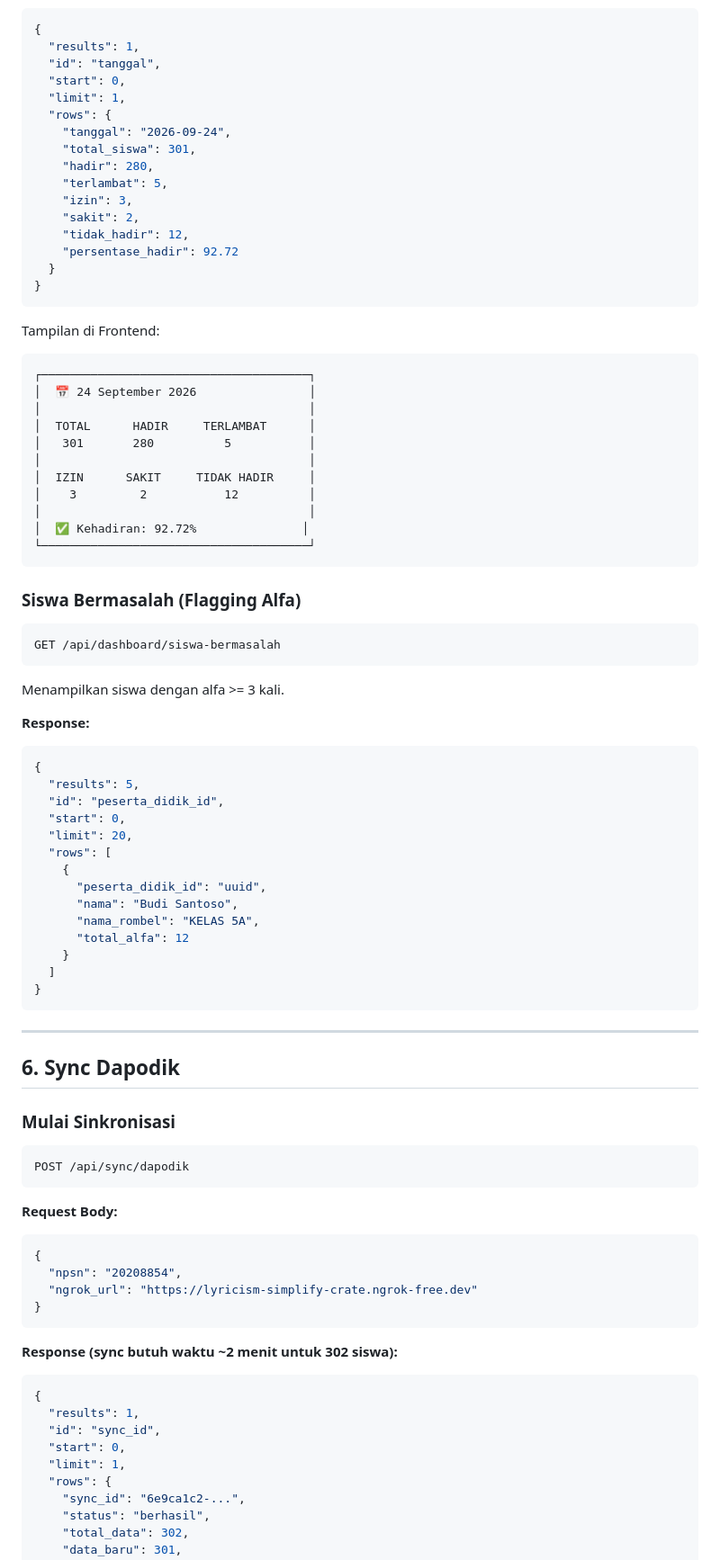
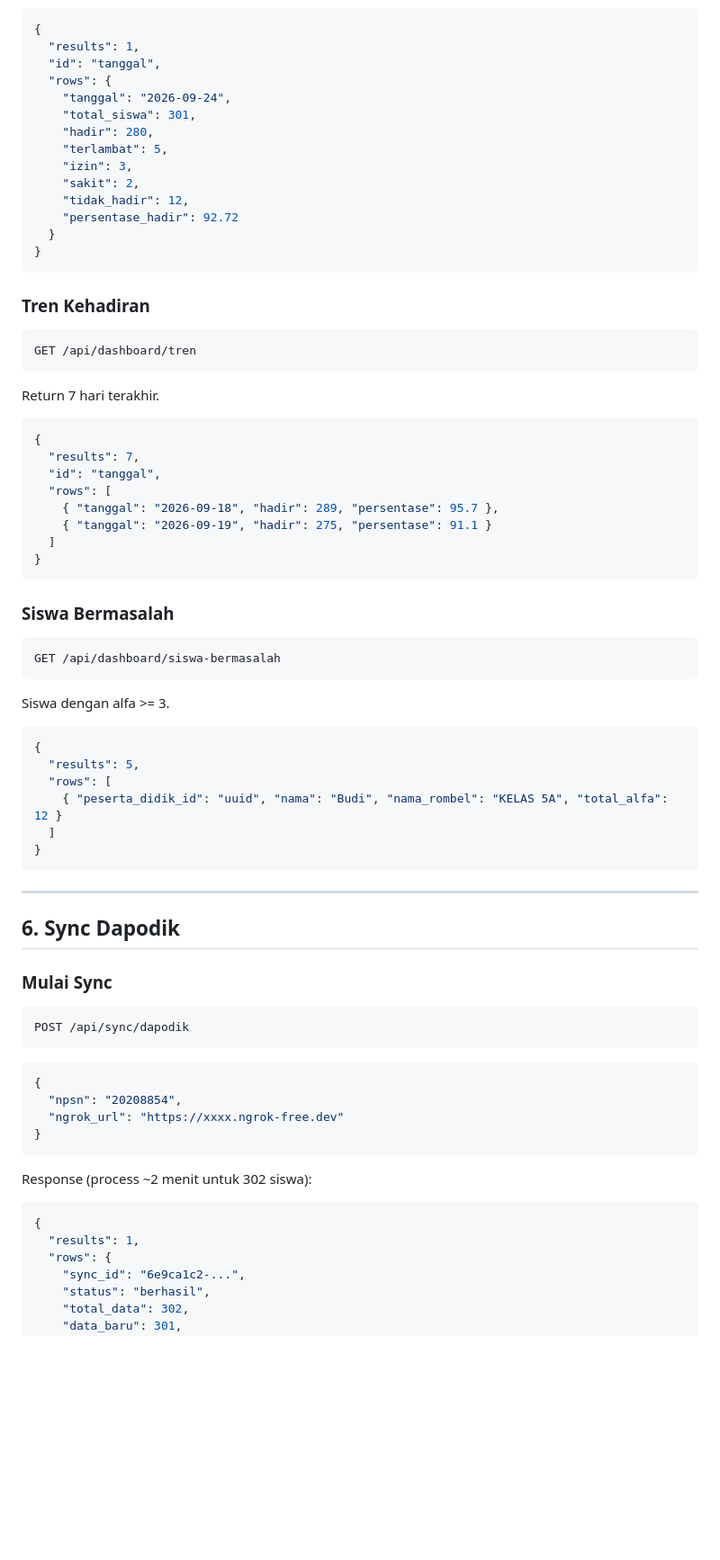
Before and after one commit to nirvagold/backend-absensi-siswa, a Markdown page: API_DOCUMENTATION.md, the part around one of its changes. Shown at 90% size. GitHub-like rendering; blank space fills up the shorter version.

````diff
--- a/API_DOCUMENTATION.md
+++ b/API_DOCUMENTATION.md
@@ -324,8 +334,6 @@ GET /api/dashboard/ringkasan
 {
   "results": 1,
   "id": "tanggal",
-  "start": 0,
-  "limit": 1,
   "rows": {
     "tanggal": "2026-09-24",
     "total_siswa": 301,
@@ -339,43 +347,38 @@ GET /api/dashboard/ringkasan
 }
 ```
 
-Tampilan di Frontend:
+### Tren Kehadiran
+
 ```
-┌──────────────────────────────────────┐
-│  📅 24 September 2026                │
-│                                      │
-│  TOTAL      HADIR     TERLAMBAT      │
-│   301       280          5           │
-│                                      │
-│  IZIN      SAKIT     TIDAK HADIR     │
-│    3         2           12          │
-│                                      │
-│  ✅ Kehadiran: 92.72%               │
-└──────────────────────────────────────┘
+GET /api/dashboard/tren
 ```
 
-### Siswa Bermasalah (Flagging Alfa)
+Return 7 hari terakhir.
+
+```json
+{
+  "results": 7,
+  "id": "tanggal",
+  "rows": [
+    { "tanggal": "2026-09-18", "hadir": 289, "persentase": 95.7 },
+    { "tanggal": "2026-09-19", "hadir": 275, "persentase": 91.1 }
+  ]
+}
+```
+
+### Siswa Bermasalah
 
 ```
 GET /api/dashboard/siswa-bermasalah
 ```
 
-Menampilkan siswa dengan alfa >= 3 kali.
+Siswa dengan alfa >= 3.
 
-**Response:**
 ```json
 {
   "results": 5,
-  "id": "peserta_didik_id",
-  "start": 0,
-  "limit": 20,
   "rows": [
-    {
-      "peserta_didik_id": "uuid",
-      "nama": "Budi Santoso",
-      "nama_rombel": "KELAS 5A",
-      "total_alfa": 12
-    }
+    { "peserta_didik_id": "uuid", "nama": "Budi", "nama_rombel": "KELAS 5A", "total_alfa": 12 }
   ]
 }
 ```
@@ -384,27 +387,24 @@ Menampilkan siswa dengan alfa >= 3 kali.
 
 ## 6. Sync Dapodik
 
-### Mulai Sinkronisasi
+### Mulai Sync
 
 ```
 POST /api/sync/dapodik
 ```
 
-**Request Body:**
 ```json
 {
   "npsn": "20208854",
-  "ngrok_url": "https://lyricism-simplify-crate.ngrok-free.dev"
+  "ngrok_url": "https://xxxx.ngrok-free.dev"
 }
 ```
 
-**Response (sync butuh waktu ~2 menit untuk 302 siswa):**
+Response (process ~2 menit untuk 302 siswa):
+
 ```json
 {
   "results": 1,
-  "id": "sync_id",
-  "start": 0,
-  "limit": 1,
   "rows": {
     "sync_id": "6e9ca1c2-...",
     "status": "berhasil",
````
Also changed, not shown: other parts of API_DOCUMENTATION.md (+150 -152 lines).
